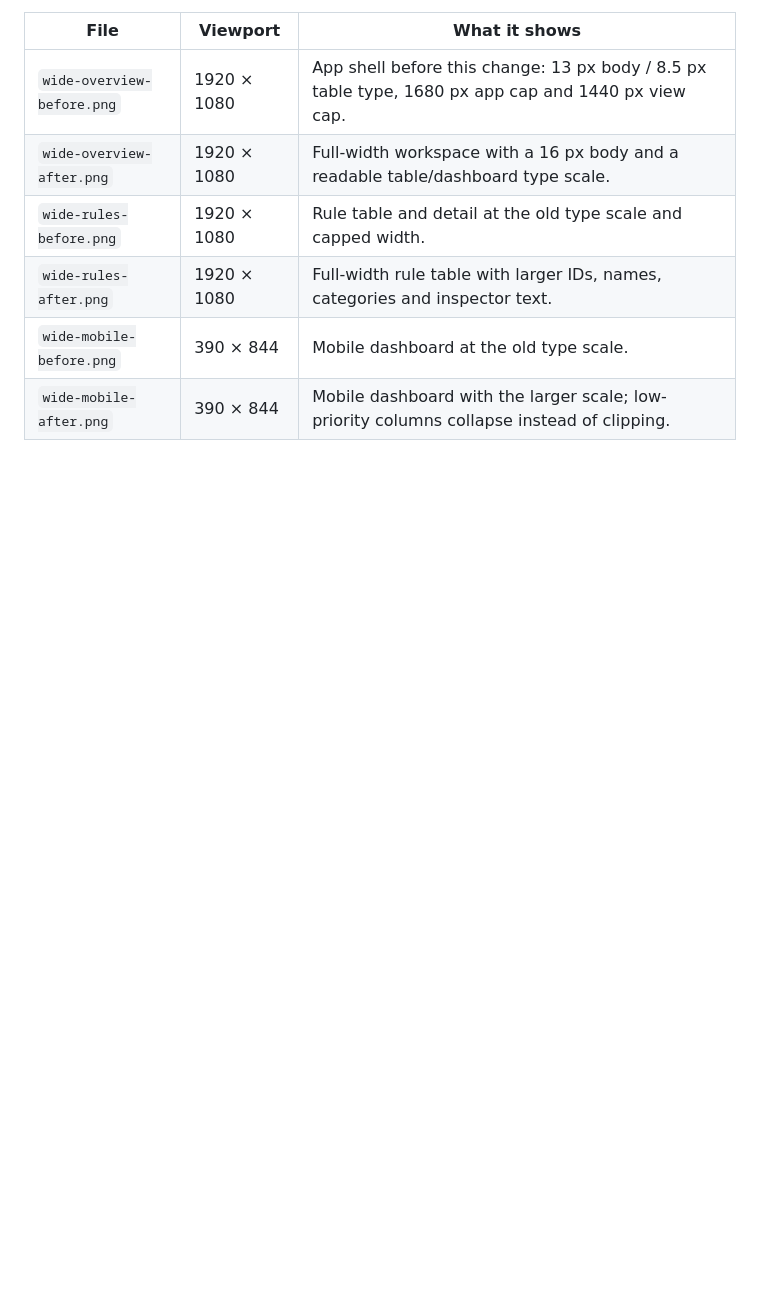
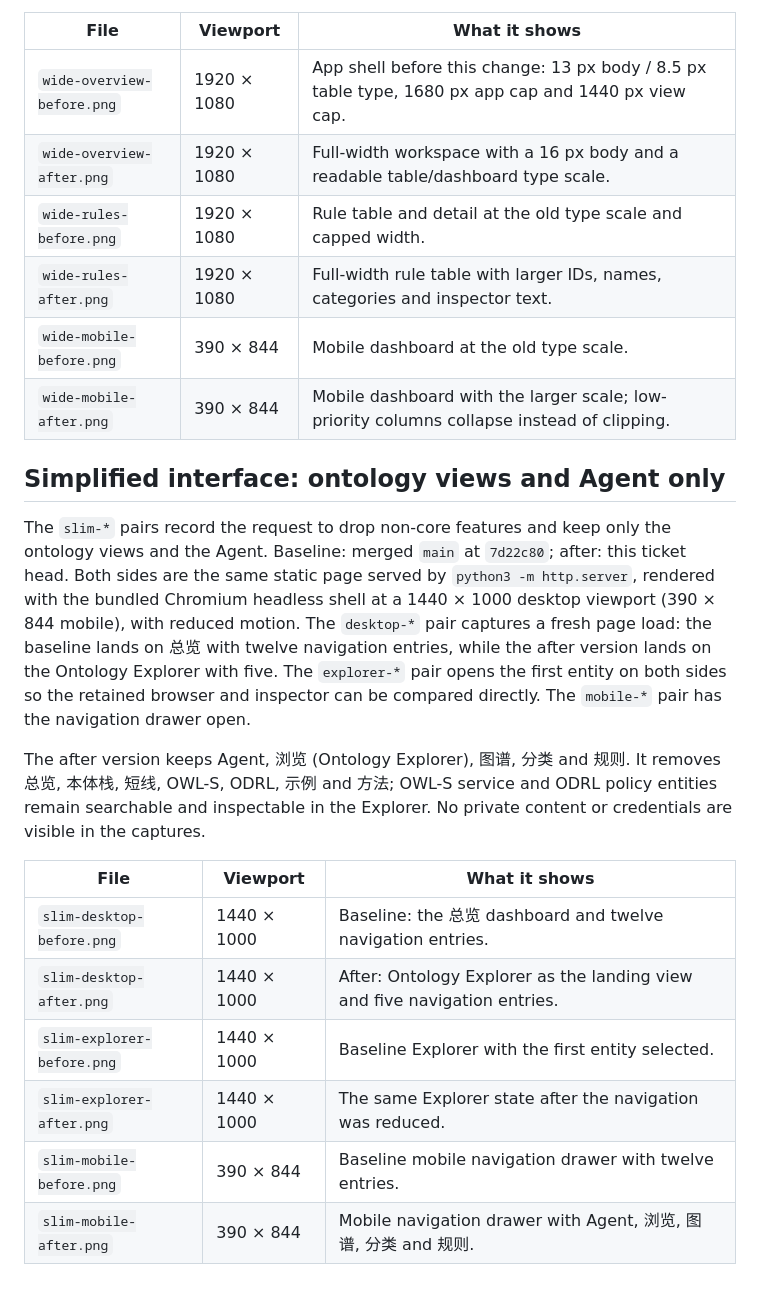
Before and after one commit to beiluo/dsh-superagent-demo, a Markdown page: docs/evidence/README.md, the part around the change. GitHub-like rendering; blank space fills up the shorter version.

```diff
--- a/docs/evidence/README.md
+++ b/docs/evidence/README.md
@@ -177,3 +177,27 @@ rendered with the bundled Chromium headless shell.
 | `wide-rules-after.png` | 1920 × 1080 | Full-width rule table with larger IDs, names, categories and inspector text. |
 | `wide-mobile-before.png` | 390 × 844 | Mobile dashboard at the old type scale. |
 | `wide-mobile-after.png` | 390 × 844 | Mobile dashboard with the larger scale; low-priority columns collapse instead of clipping. |
+
+## Simplified interface: ontology views and Agent only
+
+The `slim-*` pairs record the request to drop non-core features and keep only the ontology views and
+the Agent. Baseline: merged `main` at `7d22c80`; after: this ticket head. Both sides are the same
+static page served by `python3 -m http.server`, rendered with the bundled Chromium headless shell at a
+1440 × 1000 desktop viewport (390 × 844 mobile), with reduced motion. The `desktop-*` pair captures a
+fresh page load: the baseline lands on 总览 with twelve navigation entries, while the after version
+lands on the Ontology Explorer with five. The `explorer-*` pair opens the first entity on both sides so
+the retained browser and inspector can be compared directly. The `mobile-*` pair has the navigation
+drawer open.
+
+The after version keeps Agent, 浏览 (Ontology Explorer), 图谱, 分类 and 规则. It removes 总览, 本体栈,
+短线, OWL-S, ODRL, 示例 and 方法; OWL-S service and ODRL policy entities remain searchable and
+inspectable in the Explorer. No private content or credentials are visible in the captures.
+
+| File | Viewport | What it shows |
+| --- | --- | --- |
+| `slim-desktop-before.png` | 1440 × 1000 | Baseline: the 总览 dashboard and twelve navigation entries. |
+| `slim-desktop-after.png` | 1440 × 1000 | After: Ontology Explorer as the landing view and five navigation entries. |
+| `slim-explorer-before.png` | 1440 × 1000 | Baseline Explorer with the first entity selected. |
+| `slim-explorer-after.png` | 1440 × 1000 | The same Explorer state after the navigation was reduced. |
+| `slim-mobile-before.png` | 390 × 844 | Baseline mobile navigation drawer with twelve entries. |
+| `slim-mobile-after.png` | 390 × 844 | Mobile navigation drawer with Agent, 浏览, 图谱, 分类 and 规则. |
```
Also changed, not shown: README.md (+4 -6 lines), docs/design.md (+7 -13 lines), docs/evidence/slim-ui/slim-desktop-after.png (added), docs/evidence/slim-ui/slim-desktop-before.png (added), docs/evidence/slim-ui/slim-explorer-after.png (added), docs/evidence/slim-ui/slim-explorer-before.png (added), docs/evidence/slim-ui/slim-mobile-after.png (added), docs/evidence/slim-ui/slim-mobile-before.png (added), 2 other files.
